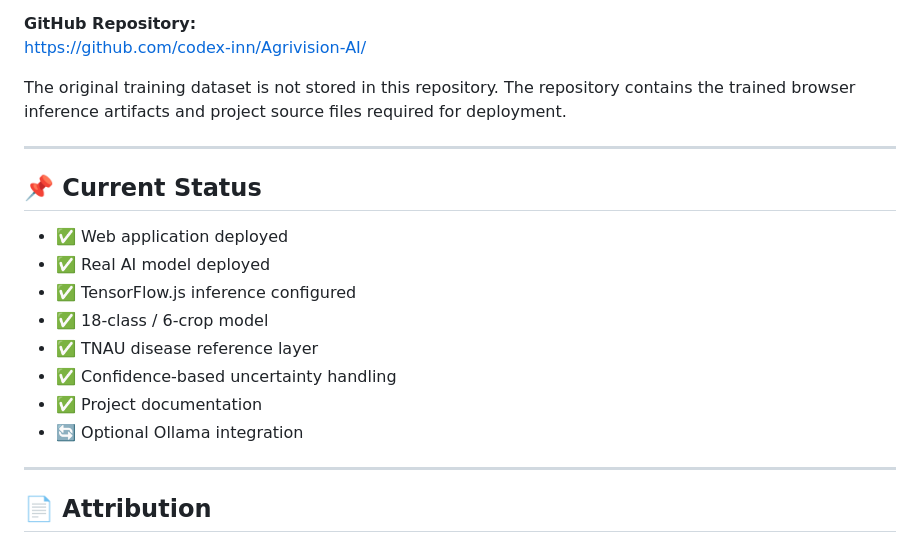
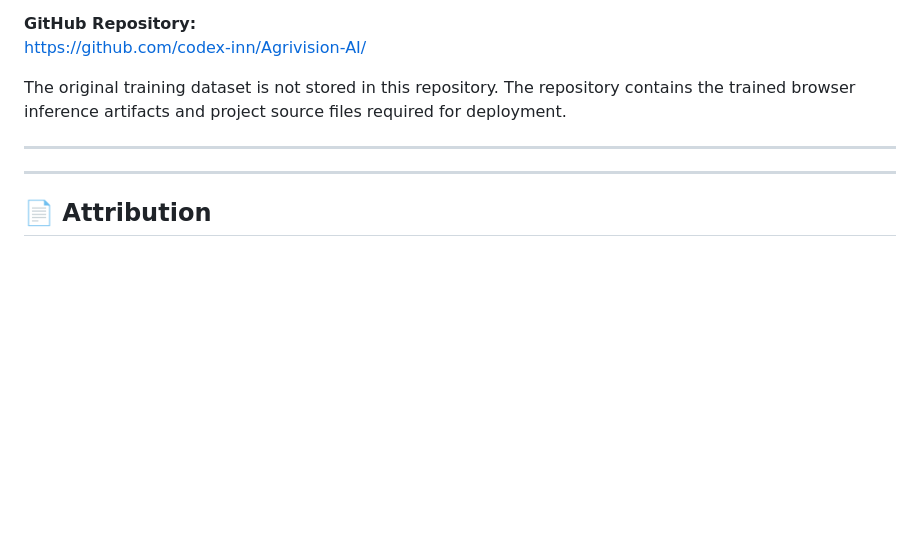
Before and after one commit to codex-inn/Agrivision-AI, a Markdown page: README.md, the part around the change. Drawn GitHub-style; blank space fills up the shorter version.

Commit message:
Remove current status section from README
Removed current status section from README.

```diff
--- a/README.md
+++ b/README.md
@@ -158,16 +158,7 @@ The original training dataset is not stored in this repository. The repository c
 ---
 
 
-## 📌 Current Status
 
-- ✅ Web application deployed
-- ✅ Real AI model deployed
-- ✅ TensorFlow.js inference configured
-- ✅ 18-class / 6-crop model
-- ✅ TNAU disease reference layer
-- ✅ Confidence-based uncertainty handling
-- ✅ Project documentation
-- 🔄 Optional Ollama integration
 
 ---
 
```
